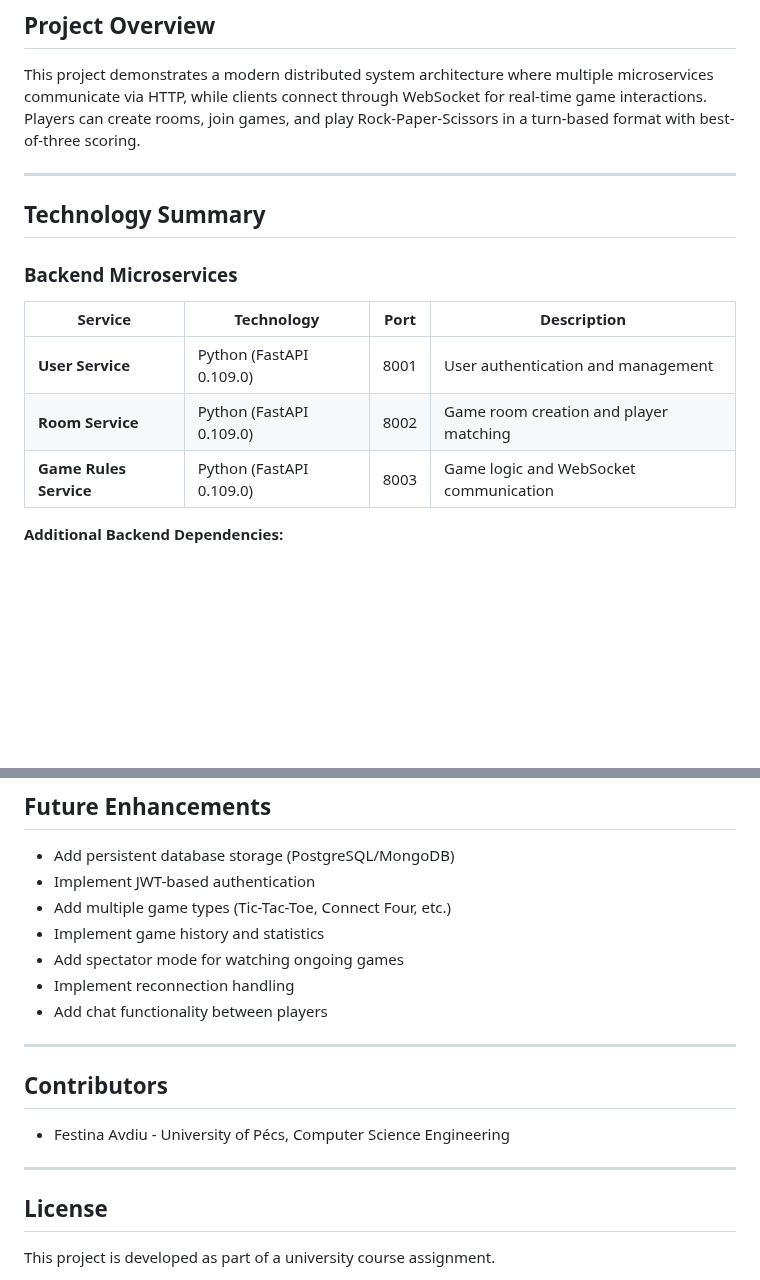
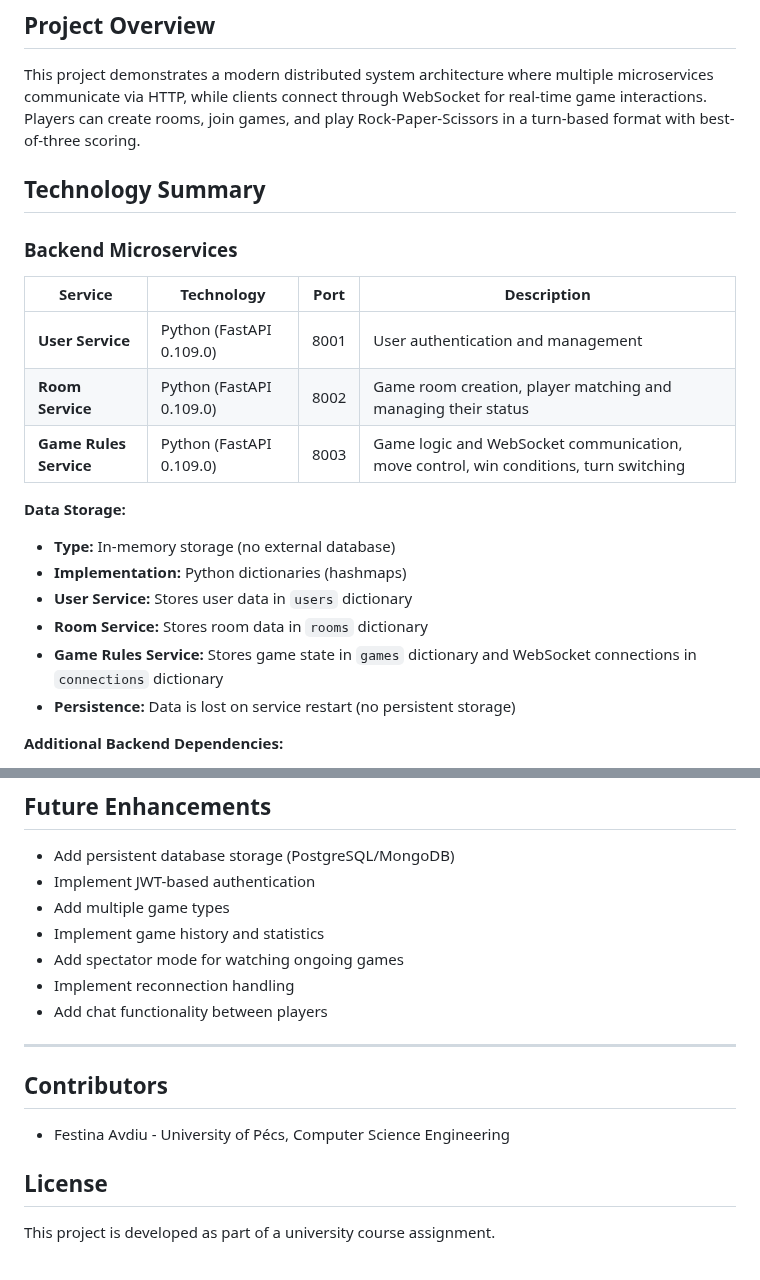
Before and after one commit to FestinaAvdiu/GameProject, a Markdown page: README.md, 2 parts joined by grey strips. Rendered like a GitHub page; blank space fills up the shorter version.

```diff
--- a/README.md
+++ b/README.md
@@ -6,7 +6,6 @@ A distributed Rock-Paper-Scissors game implementation featuring a microservices
 
 This project demonstrates a modern distributed system architecture where multiple microservices communicate via HTTP, while clients connect through WebSocket for real-time game interactions. Players can create rooms, join games, and play Rock-Paper-Scissors in a turn-based format with best-of-three scoring.
 
----
 
 ## Technology Summary
 
@@ -15,8 +14,17 @@ This project demonstrates a modern distributed system architecture where multipl
 | Service | Technology | Port | Description |
 |---------|-----------|------|-------------|
 | **User Service** | Python (FastAPI 0.109.0) | 8001 | User authentication and management |
-| **Room Service** | Python (FastAPI 0.109.0) | 8002 | Game room creation and player matching |
-| **Game Rules Service** | Python (FastAPI 0.109.0) | 8003 | Game logic and WebSocket communication |
+| **Room Service** | Python (FastAPI 0.109.0) | 8002 | Game room creation, player matching and managing their status |
+| **Game Rules Service** | Python (FastAPI 0.109.0) | 8003 | Game logic and WebSocket communication, move control, win conditions, turn switching |
+
+
+**Data Storage:**
+- **Type:** In-memory storage (no external database)
+- **Implementation:** Python dictionaries (hashmaps)
+- **User Service:** Stores user data in `users` dictionary
+- **Room Service:** Stores room data in `rooms` dictionary
+- **Game Rules Service:** Stores game state in `games` dictionary and WebSocket connections in `connections` dictionary
+- **Persistence:** Data is lost on service restart (no persistent storage)
 
 **Additional Backend Dependencies:**
 - `uvicorn==0.27.0` - ASGI server
@@ -868,7 +875,7 @@ Rooms are not deleted after games end - they are reset to "waiting" status. This
 
 - Add persistent database storage (PostgreSQL/MongoDB)
 - Implement JWT-based authentication
-- Add multiple game types (Tic-Tac-Toe, Connect Four, etc.)
+- Add multiple game types
 - Implement game history and statistics
 - Add spectator mode for watching ongoing games
 - Implement reconnection handling
@@ -880,8 +887,6 @@ Rooms are not deleted after games end - they are reset to "waiting" status. This
 
 - Festina Avdiu - University of Pécs, Computer Science Engineering
 
----
-
 ## License
 
 This project is developed as part of a university course assignment.
```
Also changed, not shown: other parts of README.md (+3 -4 lines).
